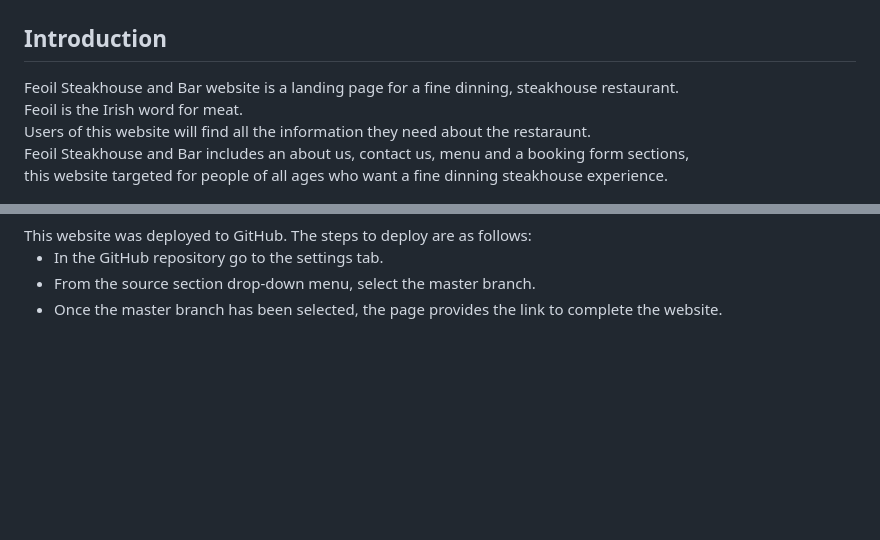
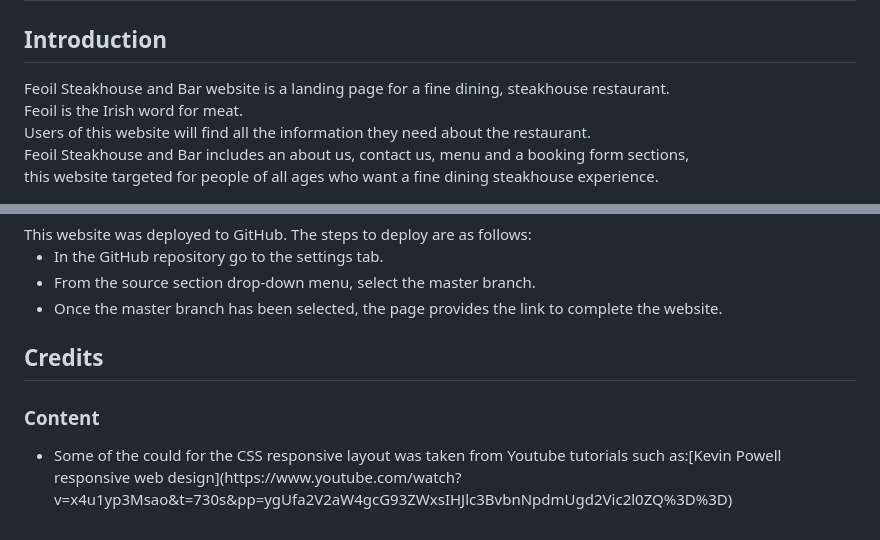
Before and after one commit to Peadar-Moore/My-Restaurant-Project, a Markdown page: README.md, 2 parts joined by grey strips. Drawn GitHub-style; blank space fills up the shorter version.

Commit message:
Added a credits section to the readme file

```diff
--- a/README.md
+++ b/README.md
@@ -2,11 +2,11 @@
 
 <h2>Introduction</h2>
 
-Feoil Steakhouse and Bar website is a landing page for a fine dinning, steakhouse restaurant.<br>
+Feoil Steakhouse and Bar website is a landing page for a fine dining, steakhouse restaurant.<br>
 Feoil is the Irish word for meat.<br>
-Users of this website will find all the information they need about the restaraunt.<br>
+Users of this website will find all the information they need about the restaurant.<br>
 Feoil Steakhouse and Bar includes an about us, contact us, menu and a booking form sections,<br>
-this website targeted for people of all ages who want a fine dinning steakhouse experience.
+this website targeted for people of all ages who want a fine dining steakhouse experience.
 
 <img src="assets/images/Am I Responsive_ - Google Chrome 15_03_2024 19_26_14.png">
 
@@ -90,3 +90,9 @@ This website was deployed to GitHub. The steps to deploy are as follows:
 <li>From the source section drop-down menu, select the master branch.</li>
 <li>Once the master branch has been selected, the page provides the link to complete the website.</li>
 </ul>
+
+<h2>Credits</h2>
+<h3>Content</h3>
+<ul>
+<li>Some of the could for the CSS responsive layout was taken from Youtube tutorials such as:[Kevin Powell responsive web design](https://www.youtube.com/watch?v=x4u1yp3Msao&t=730s&pp=ygUfa2V2aW4gcG93ZWxsIHJlc3BvbnNpdmUgd2Vic2l0ZQ%3D%3D)</li>
+</ul>
```
